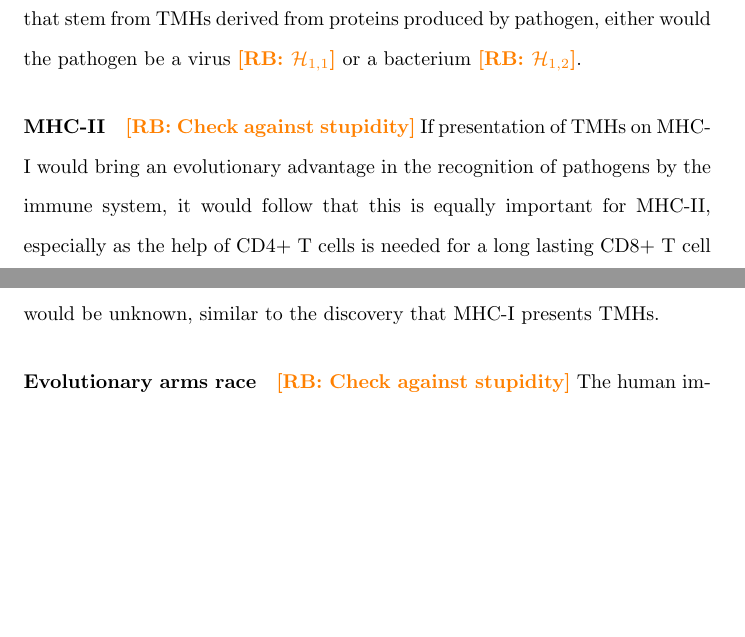
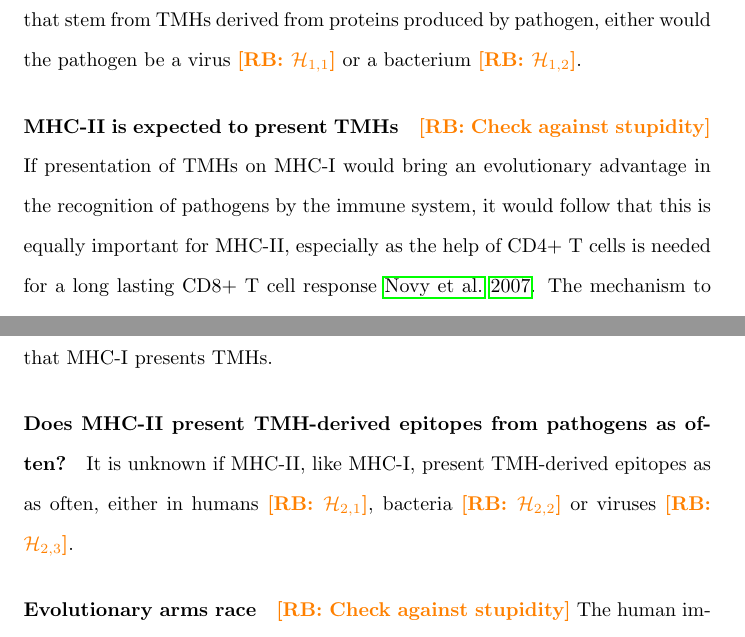
Before and after one commit to richelbilderbeek/bbbq_article, a LaTeX paper (article.tex): two parts of pages 4 and 5 of 16 before the commit and two parts of pages 4 and 5 of 17 after it, joined at a grey line, cut so that both start at the same text, the shorter picture padded with empty space. Compiled offline with pdfLaTeX; a missing bibliography style is replaced by a similar one.

```diff
--- a/article.tex
+++ b/article.tex
@@ -223,7 +226,8 @@
 be a virus \richel{$\mathcal{H}_{1,1}$} or
 a bacterium \richel{$\mathcal{H}_{1,2}$}.
 
-\paragraph{MHC-II}
+
+\paragraph{MHC-II is expected to present TMHs}
 
 \richel{Check against stupidity}
 If presentation of TMHs on MHC-I would bring an evolutionary advantage
@@ -233,6 +237,14 @@
 response \cite{novy2007cd4}.
 The mechanism to detect foreign TMHs by MHC-II would be unknown,
 similar to the discovery that MHC-I presents TMHs.
+
+\paragraph{Does MHC-II present TMH-derived epitopes from pathogens as often?}
+
+It is unknown if MHC-II, like MHC-I,
+present TMH-derived epitopes as as often, either
+in humans \richel{$\mathcal{H}_{2,1}$},
+bacteria \richel{$\mathcal{H}_{2,2}$}
+or viruses \richel{$\mathcal{H}_{2,3}$}.
 
 \paragraph{Evolutionary arms race}
 
```
Also changed, not shown: article.tex (7 more changed lines).
